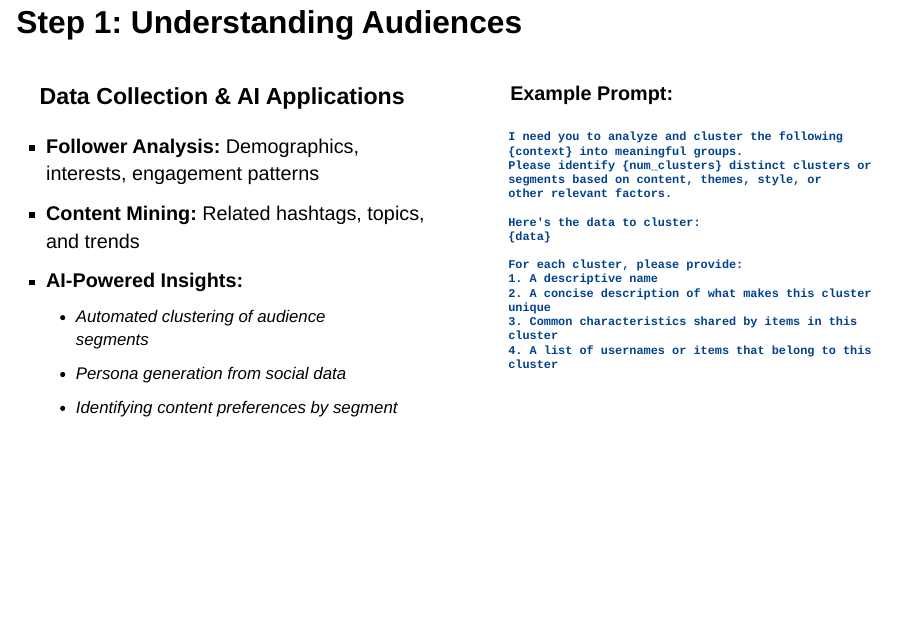
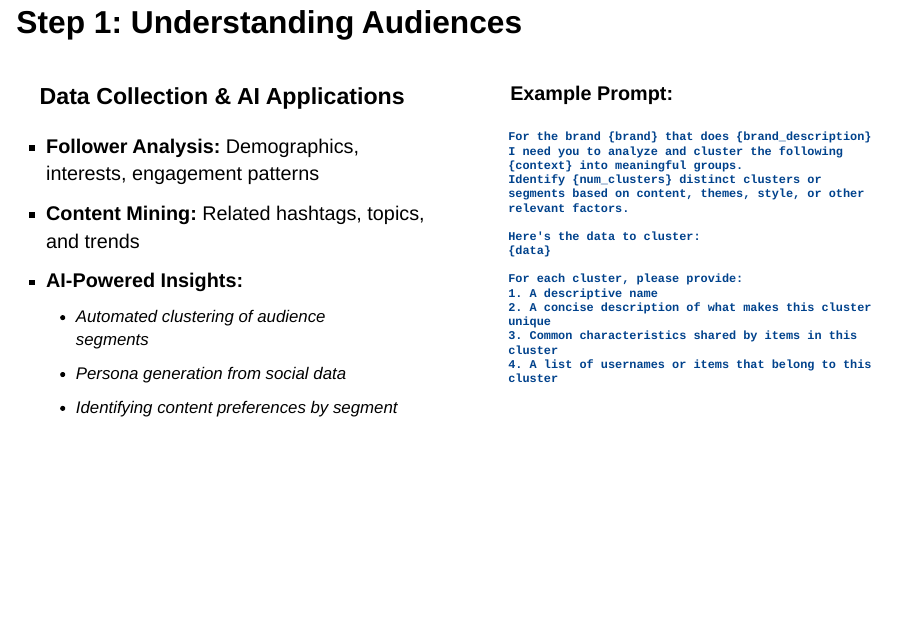
Before and after one commit to kayr7/kayr7.github.io, a Quarto document (static/probevorlesung/gen-ai-social-media/gen-ai-social-media.qmd): page 8 of 27. Rendered offline with R 4.5, knitr and Pandoc in place of Quarto, with nearby package versions; drawn as Slidy slides in place of the format the file asks for.

Commit message:
updated prompt

````diff
--- a/static/probevorlesung/gen-ai-social-media/gen-ai-social-media.qmd
+++ b/static/probevorlesung/gen-ai-social-media/gen-ai-social-media.qmd
@@ -124,9 +124,8 @@ csl: apa.csl
 <div class="code-box">
 <strong>Example Prompt:</strong>
 ```
-I need you to analyze and cluster the following {context} into meaningful groups.
-Please identify {num_clusters} distinct clusters or segments based on content, themes, style, or
-other relevant factors.
+For the brand {brand} that does {brand_description} I need you to analyze and cluster the following {context} into meaningful groups.
+Identify {num_clusters} distinct clusters or segments based on content, themes, style, or other relevant factors.
 
 Here's the data to cluster:
 {data}
````
Also changed, not shown: static/probevorlesung/gen-ai-social-media/gen-ai-social-media.html.
